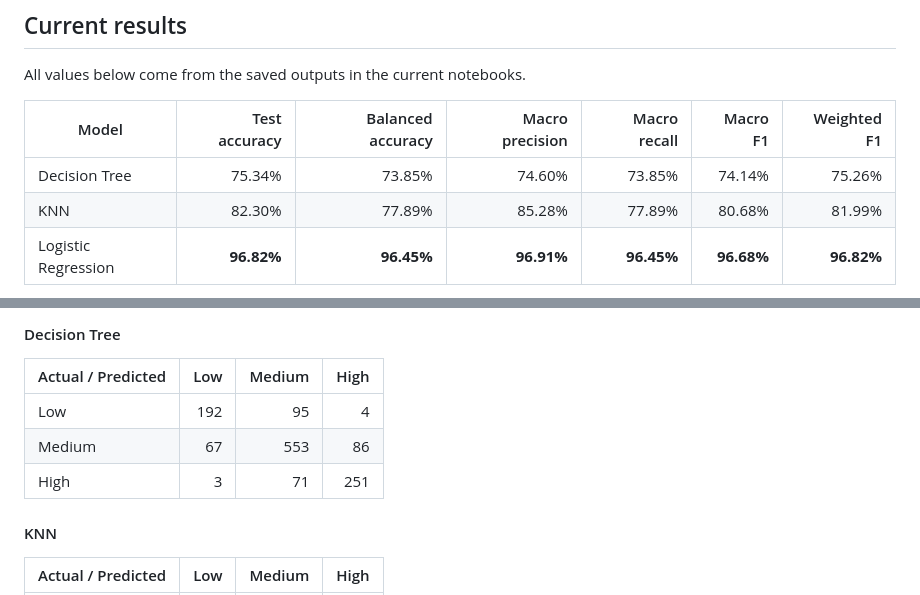
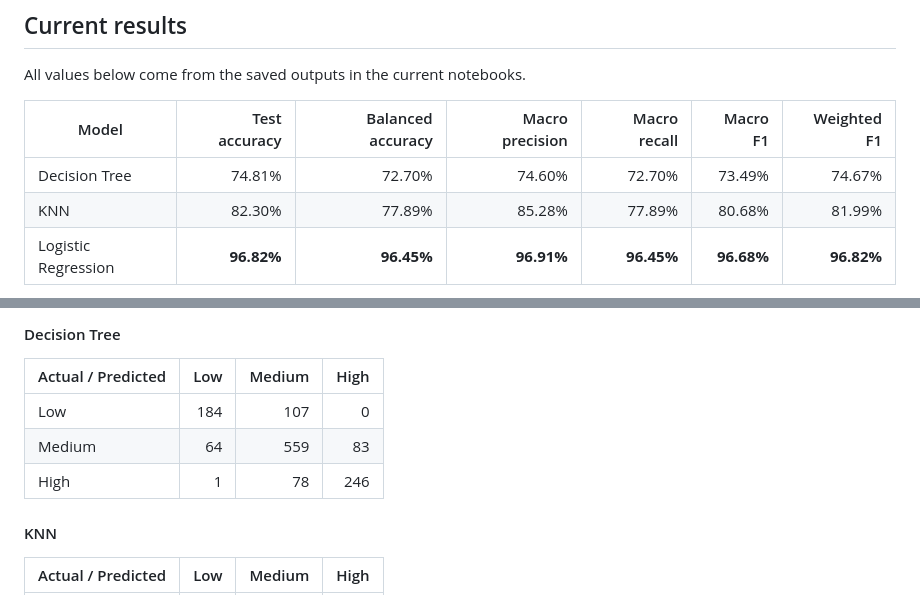
Before and after one commit to Hao0819/Machine-Learning-Supervised---Student-Academic-Performance-Prediction, a Markdown page: README.md, 2 parts joined by grey strips. GitHub-like rendering.

Commit message:
Sync Decision Tree results in README with the updated notebook
The comparison table and confusion matrix still held the numbers from
the old 3-cell decisionTree.ipynb. Replace them with the values printed
by the current 60-cell notebook: 74.81% accuracy and 73.49% macro F1.

Co-Authored-By: Claude Opus 5 <noreply@anthropic.com>

```diff
--- a/README.md
+++ b/README.md
@@ -196,7 +196,7 @@ All values below come from the saved outputs in the current notebooks.
 
 | Model | Test accuracy | Balanced accuracy | Macro precision | Macro recall | Macro F1 | Weighted F1 |
 |---|---:|---:|---:|---:|---:|---:|
-| Decision Tree | 75.34% | 73.85% | 74.60% | 73.85% | 74.14% | 75.26% |
+| Decision Tree | 74.81% | 72.70% | 74.60% | 72.70% | 73.49% | 74.67% |
 | KNN | 82.30% | 77.89% | 85.28% | 77.89% | 80.68% | 81.99% |
 | Logistic Regression | **96.82%** | **96.45%** | **96.91%** | **96.45%** | **96.68%** | **96.82%** |
 
@@ -210,9 +210,9 @@ Rows are actual classes and columns are predicted classes.
 
 | Actual / Predicted | Low | Medium | High |
 |---|---:|---:|---:|
-| Low | 192 | 95 | 4 |
-| Medium | 67 | 553 | 86 |
-| High | 3 | 71 | 251 |
+| Low | 184 | 107 | 0 |
+| Medium | 64 | 559 | 83 |
+| High | 1 | 78 | 246 |
 
 #### KNN
 
```
